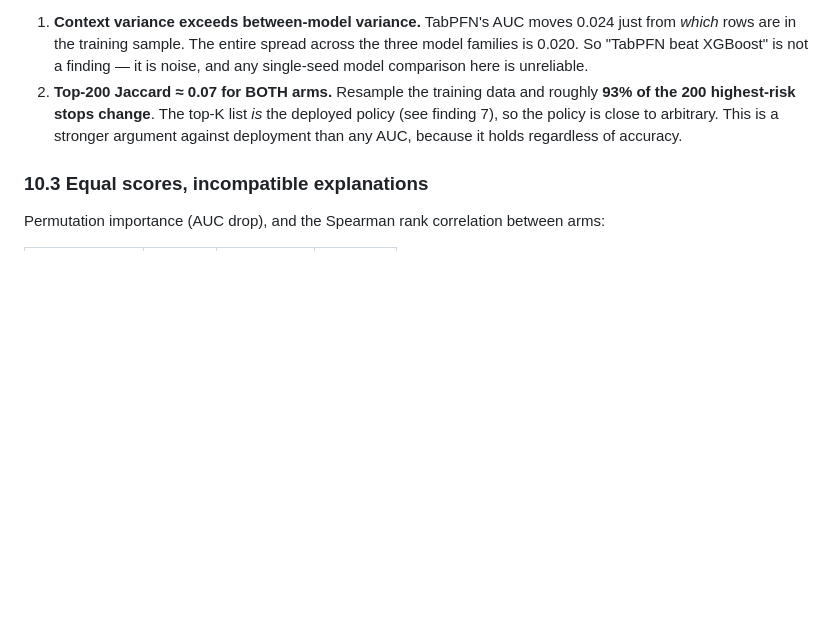
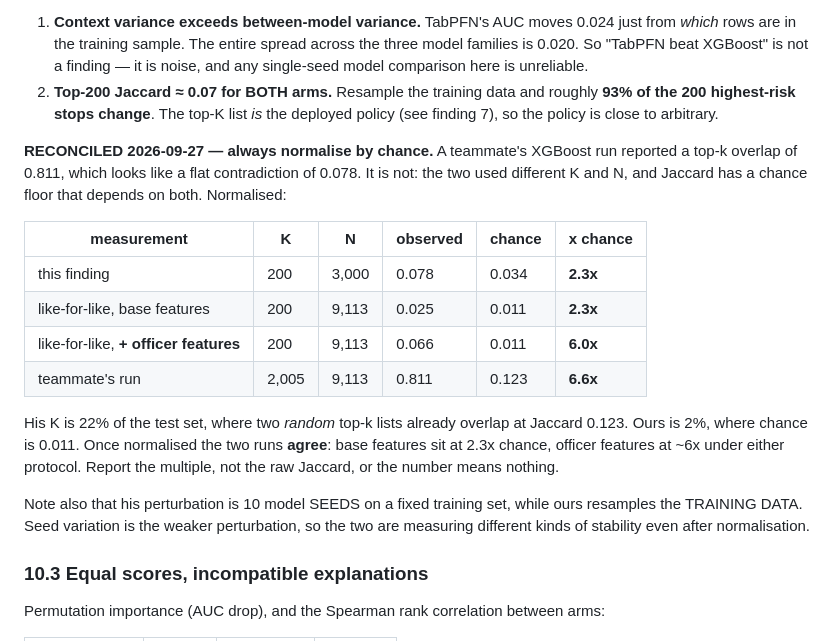
Before and after one commit to Anatole-JDM/ISAF-group-project, a Markdown page: FINDINGS.md, the part around one of its changes. Drawn GitHub-style; blank space fills up the shorter version.

```diff
--- a/FINDINGS.md
+++ b/FINDINGS.md
@@ -413,8 +413,28 @@ Two things, both serious:
    noise, and any single-seed model comparison here is unreliable.
 2. **Top-200 Jaccard ≈ 0.07 for BOTH arms.** Resample the training data and roughly
    **93% of the 200 highest-risk stops change**. The top-K list *is* the deployed
-   policy (see finding 7), so the policy is close to arbitrary. This is a stronger
-   argument against deployment than any AUC, because it holds regardless of accuracy.
+   policy (see finding 7), so the policy is close to arbitrary.
+
+**RECONCILED 2026-09-27 — always normalise by chance.** A teammate's XGBoost run
+reported a top-k overlap of 0.811, which looks like a flat contradiction of 0.078.
+It is not: the two used different K and N, and Jaccard has a chance floor that
+depends on both. Normalised:
+
+| measurement | K | N | observed | chance | **x chance** |
+|---|---|---|---|---|---|
+| this finding | 200 | 3,000 | 0.078 | 0.034 | **2.3x** |
+| like-for-like, base features | 200 | 9,113 | 0.025 | 0.011 | **2.3x** |
+| like-for-like, **+ officer features** | 200 | 9,113 | 0.066 | 0.011 | **6.0x** |
+| teammate's run | 2,005 | 9,113 | 0.811 | 0.123 | **6.6x** |
+
+His K is 22% of the test set, where two *random* top-k lists already overlap at
+Jaccard 0.123. Ours is 2%, where chance is 0.011. Once normalised the two runs
+**agree**: base features sit at 2.3x chance, officer features at ~6x under either
+protocol. Report the multiple, not the raw Jaccard, or the number means nothing.
+
+Note also that his perturbation is 10 model SEEDS on a fixed training set, while
+ours resamples the TRAINING DATA. Seed variation is the weaker perturbation, so the
+two are measuring different kinds of stability even after normalisation.
 
 ### 10.3 Equal scores, incompatible explanations
 
```
Also changed, not shown: other parts of FINDINGS.md (+57 -0 lines).
